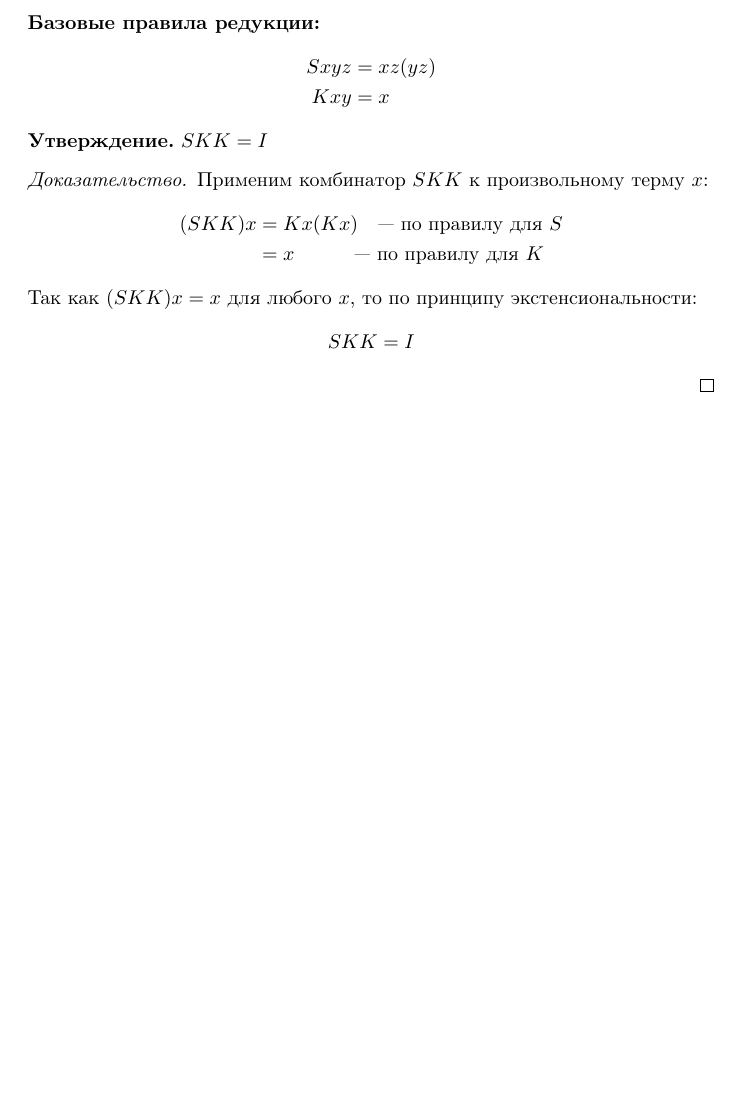
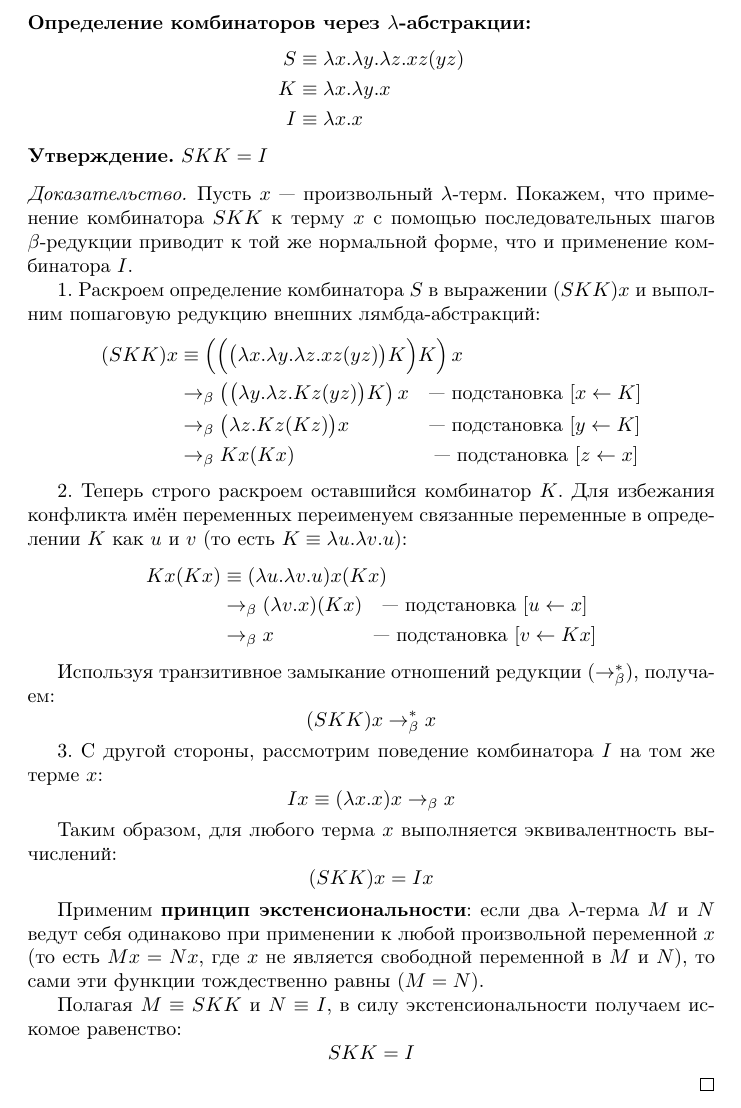
Before and after one commit to ArtemNik1tin/programming-4th-semester, a LaTeX document (03-untyped-lambda-calculus/SKKproof.tex): part of the page, cut at the place of the change, the shorter picture padded with empty space. Compiled offline with pdfLaTeX.

Commit message:
fix: formalize SKK

```diff
--- a/03-untyped-lambda-calculus/SKKproof.tex
+++ b/03-untyped-lambda-calculus/SKKproof.tex
@@ -9,21 +7,45 @@
 
 \begin{document}
 
-\noindent\textbf{Базовые правила редукции:}
+\noindent\textbf{Определение комбинаторов через $\lambda$-абстракции:}
 \begin{align*}
-    Sxyz &= xz(yz) \\
-    Kxy &= x
+    S &\equiv \lambda x. \lambda y. \lambda z. x z (y z) \\
+    K &\equiv \lambda x. \lambda y. x \\
+    I &\equiv \lambda x. x
 \end{align*}
 
 \noindent\textbf{Утверждение.} $SKK = I$
 
 \begin{proof}[Доказательство]
-Применим комбинатор $SKK$ к произвольному терму $x$:
+Пусть $x$ — произвольный $\lambda$-терм. Покажем, что применение комбинатора $SKK$ к терму $x$ с помощью последовательных шагов $\beta$-редукции приводит к той же нормальной форме, что и применение комбинатора $I$.
+
+1. Раскроем определение комбинатора $S$ в выражении $(SKK)x$ и выполним пошаговую редукцию внешних лямбда-абстракций:
 \begin{align*}
-    (SKK)x &= Kx(Kx) \quad \text{--- по правилу для } S \\
-           &= x \quad\qquad \text{--- по правилу для } K
+    (SKK)x &\equiv \left( \Big( \big( \lambda x. \lambda y. \lambda z. x z (y z) \big) K \Big) K \right) x \\
+    &\rightarrow_\beta \left( \big( \lambda y. \lambda z. K z (y z) \big) K \right) x \quad \text{--- подстановка } [x \leftarrow K] \\
+    &\rightarrow_\beta \big( \lambda z. K z (K z) \big) x \qquad\qquad \text{--- подстановка } [y \leftarrow K] \\
+    &\rightarrow_\beta K x (K x) \qquad\qquad\qquad\quad \text{--- подстановка } [z \leftarrow x]
 \end{align*}
-Так как $(SKK)x = x$ для любого $x$, то по принципу экстенсиональности:
+
+2. Теперь строго раскроем оставшийся комбинатор $K$. Для избежания конфликта имён переменных переименуем связанные переменные в определении $K$ как $u$ и $v$ (то есть $K \equiv \lambda u. \lambda v. u$):
+\begin{align*}
+    K x (K x) &\equiv (\lambda u. \lambda v. u) x (K x) \\
+    &\rightarrow_\beta (\lambda v. x) (K x) \quad \text{--- подстановка } [u \leftarrow x] \\
+    &\rightarrow_\beta x \qquad\qquad\quad \text{--- подстановка } [v \leftarrow K x]
+\end{align*}
+
+Используя транзитивное замыкание отношений редукции ($\rightarrow_\beta^*$), получаем:
+\[ (SKK)x \rightarrow_\beta^* x \]
+
+3. С другой стороны, рассмотрим поведение комбинатора $I$ на том же терме $x$:
+\[ Ix \equiv (\lambda x. x) x \rightarrow_\beta x \]
+
+Таким образом, для любого терма $x$ выполняется эквивалентность вычислений:
+\[ (SKK)x = Ix \]
+
+Применим \textbf{принцип экстенсиональности}: если два $\lambda$-терма $M$ и $N$ ведут себя одинаково при применении к любой произвольной переменной $x$ (то есть $M x = N x$, где $x$ не является свободной переменной в $M$ и $N$), то сами эти функции тождественно равны ($M = N$).
+
+Полагая $M \equiv SKK$ и $N \equiv I$, в силу экстенсиональности получаем искомое равенство:
 \[ SKK = I \]
 \end{proof}
 
```
Also changed, not shown: 03-untyped-lambda-calculus/SKKproof.pdf, 03-untyped-lambda-calculus/SKKproof.tex (4 more changed lines).
